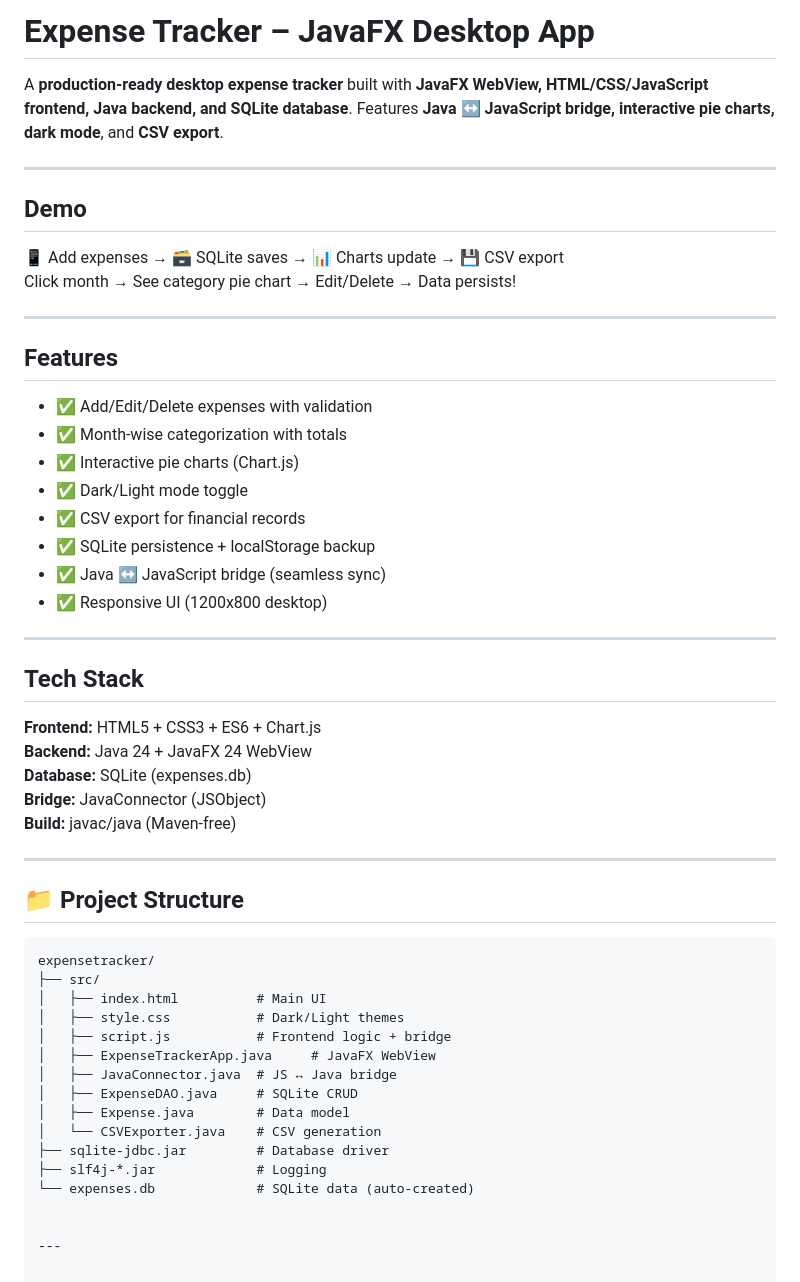
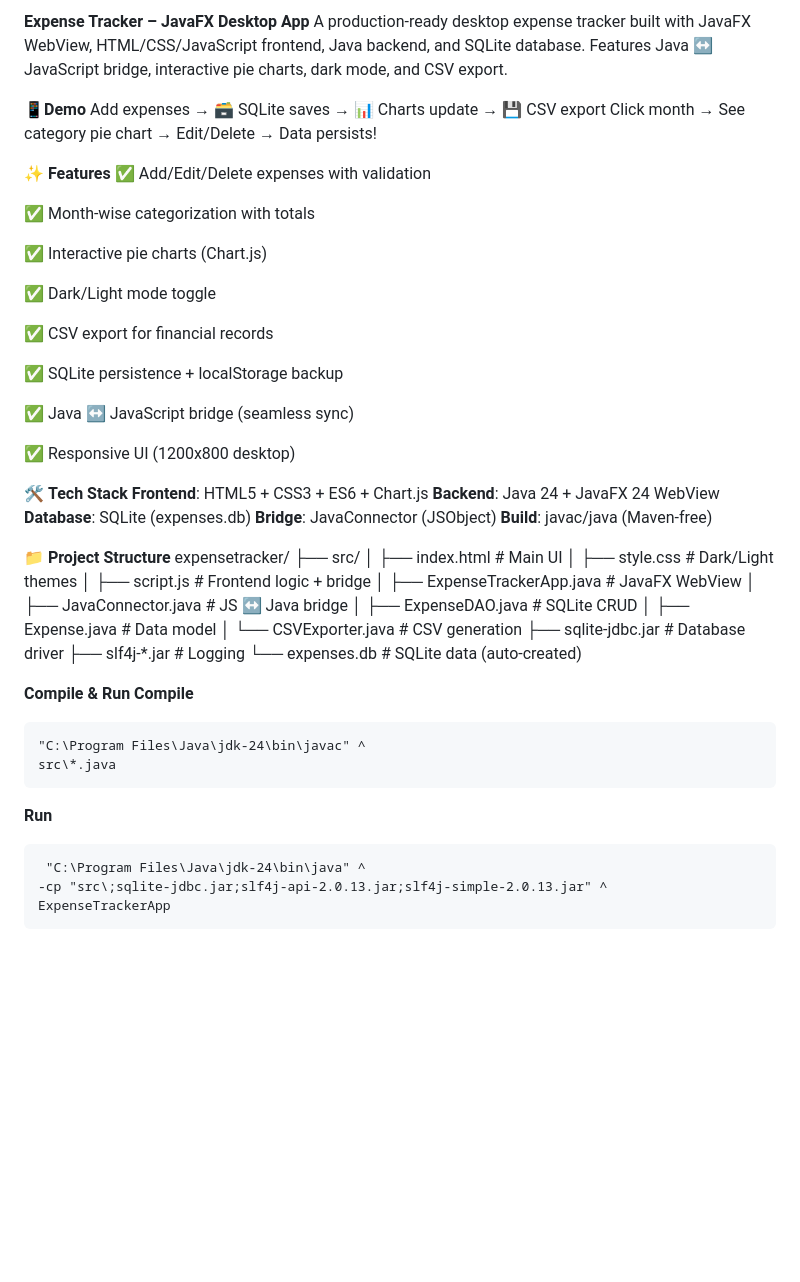
Before and after one commit to mppurswani/expense-tracker, a Markdown page: README.md, the part around one of its changes. Rendered like a GitHub page; blank space fills up the shorter version.

````diff
--- a/README.md
+++ b/README.md
@@ -1,38 +1,35 @@
-# Expense Tracker – JavaFX Desktop App
+**Expense Tracker – JavaFX Desktop App**
+A production-ready desktop expense tracker built with JavaFX WebView, HTML/CSS/JavaScript frontend, Java backend, and SQLite database. Features Java ↔ JavaScript bridge, interactive pie charts, dark mode, and CSV export.
 
-A **production-ready desktop expense tracker** built with **JavaFX WebView, HTML/CSS/JavaScript frontend, Java backend, and SQLite database**. Features **Java ↔ JavaScript bridge, interactive pie charts, dark mode**, and **CSV export**.
-
----
-
-## Demo
-📱 Add expenses → 🗃️ SQLite saves → 📊 Charts update → 💾 CSV export
+📱**Demo**
+Add expenses → 🗃️ SQLite saves → 📊 Charts update → 💾 CSV export
 Click month → See category pie chart → Edit/Delete → Data persists!
 
----
+✨ **Features**
+✅ Add/Edit/Delete expenses with validation
 
-## Features
-- ✅ Add/Edit/Delete expenses with validation
-- ✅ Month-wise categorization with totals
-- ✅ Interactive pie charts (Chart.js)
-- ✅ Dark/Light mode toggle
-- ✅ CSV export for financial records
-- ✅ SQLite persistence + localStorage backup
-- ✅ Java ↔ JavaScript bridge (seamless sync)
-- ✅ Responsive UI (1200x800 desktop)
+✅ Month-wise categorization with totals
 
----
+✅ Interactive pie charts (Chart.js)
 
-## Tech Stack
-**Frontend:** HTML5 + CSS3 + ES6 + Chart.js
-**Backend:** Java 24 + JavaFX 24 WebView
-**Database:** SQLite (expenses.db)
-**Bridge:** JavaConnector (JSObject)
-**Build:** javac/java (Maven-free)
+✅ Dark/Light mode toggle
 
----
+✅ CSV export for financial records
 
-## 📁 Project Structure
-```plaintext
+✅ SQLite persistence + localStorage backup
+
+✅ Java ↔ JavaScript bridge (seamless sync)
+
+✅ Responsive UI (1200x800 desktop)
+
+🛠 **Tech Stack**
+**Frontend**: HTML5 + CSS3 + ES6 + Chart.js
+**Backend**: Java 24 + JavaFX 24 WebView
+**Database**: SQLite (expenses.db)
+**Bridge**: JavaConnector (JSObject)
+**Build**: javac/java (Maven-free)
+
+📁 **Project Structure**
 expensetracker/
 ├── src/
 │   ├── index.html          # Main UI
@@ -47,7 +44,18 @@ expensetracker/
 ├── slf4j-*.jar             # Logging
 └── expenses.db             # SQLite data (auto-created)
 
+**Compile & Run**
+**Compile**
+```cmd
+"C:\Program Files\Java\jdk-24\bin\javac" ^
+src\*.java
+```
 
----
+**Run**
+```cmd
+ "C:\Program Files\Java\jdk-24\bin\java" ^
+-cp "src\;sqlite-jdbc.jar;slf4j-api-2.0.13.jar;slf4j-simple-2.0.13.jar" ^
+ExpenseTrackerApp
+```
 
 
````
Also changed, not shown: other parts of README.md (+25 -40 lines).
